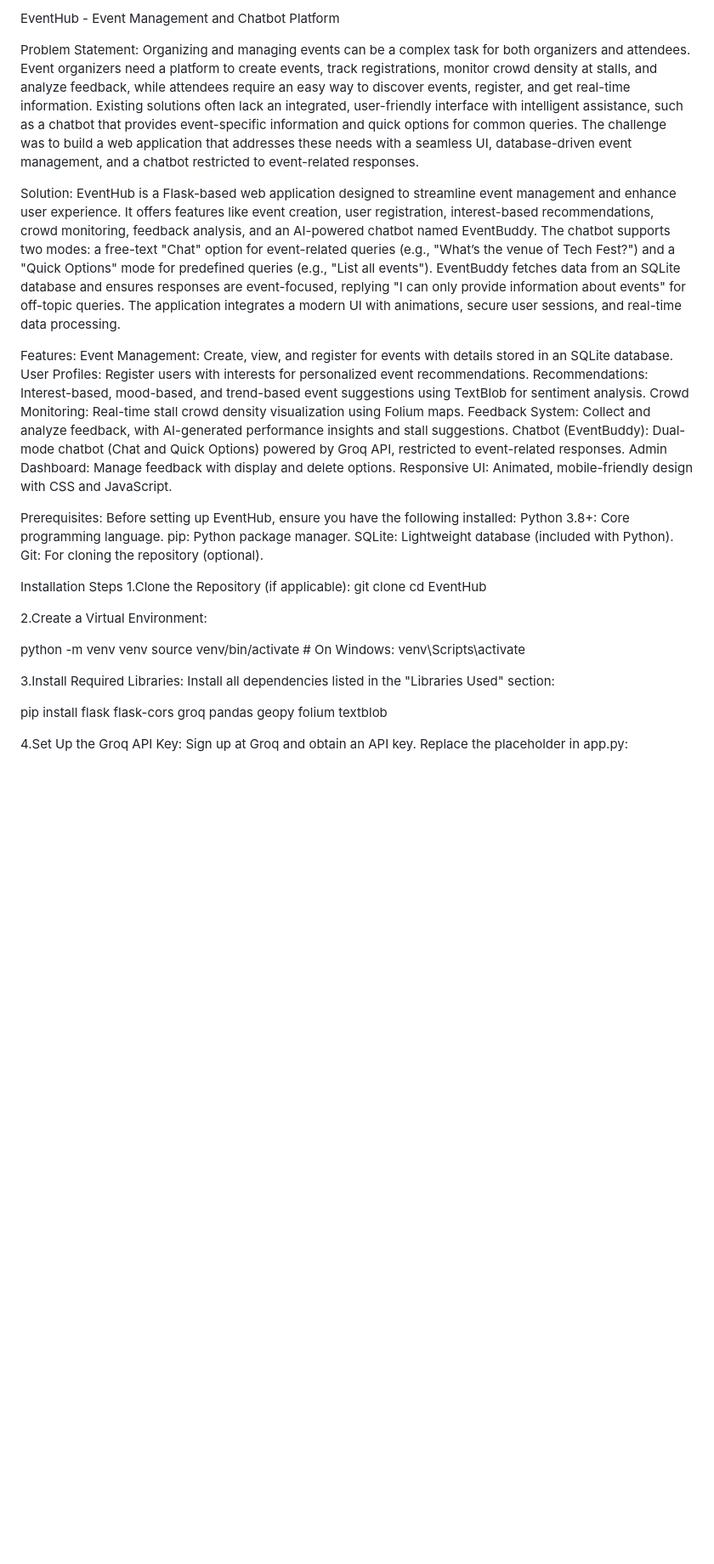
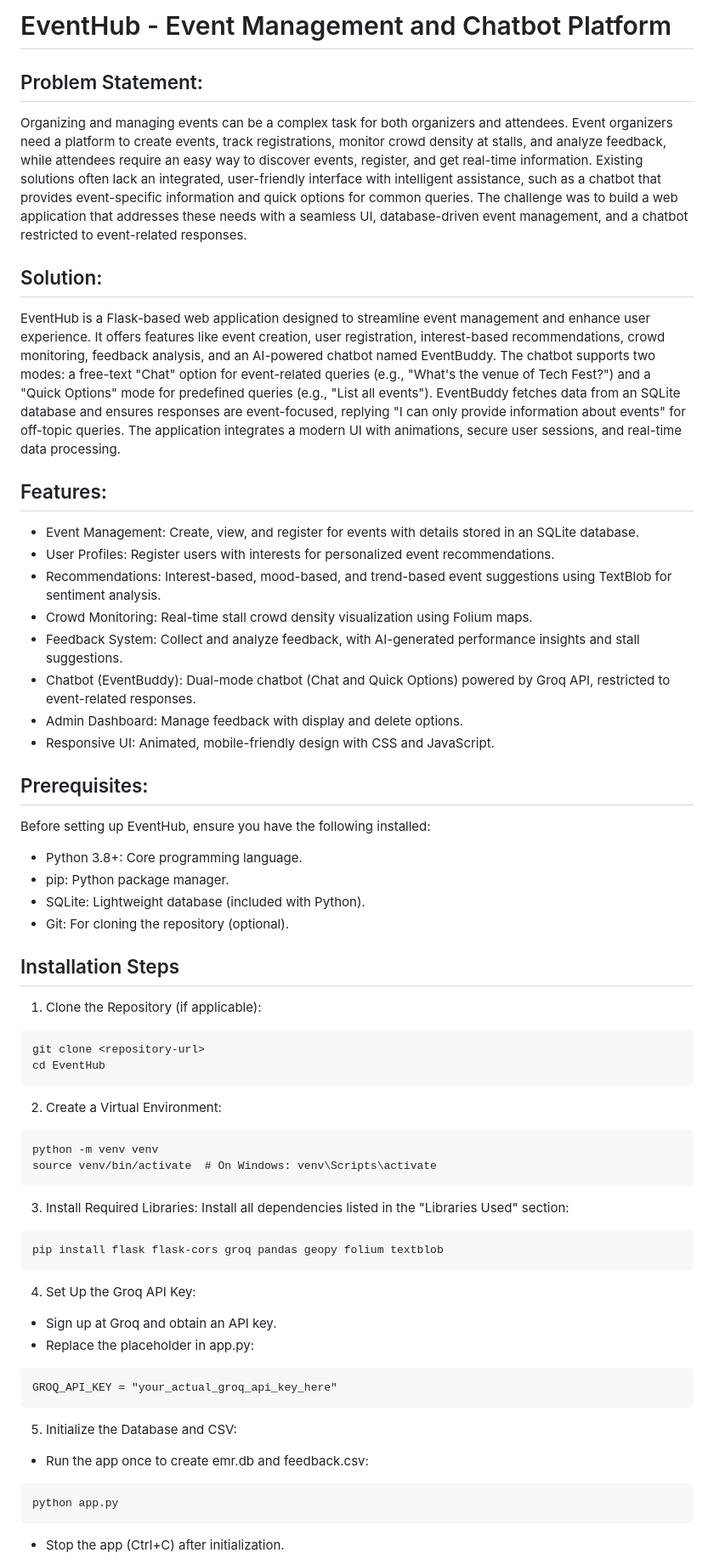
Before and after one commit to kishore-baskar/event-hub, a Markdown page: README.md, the part around the change printed below. Shown: that part at 85% size. Rendered like a GitHub page; blank space fills up the shorter version.

````diff
--- a/README.md
+++ b/README.md
@@ -1,43 +1,57 @@
-EventHub - Event Management and Chatbot Platform
+# EventHub - Event Management and Chatbot Platform
 
-Problem Statement:
+## Problem Statement:
 Organizing and managing events can be a complex task for both organizers and attendees. Event organizers need a platform to create events, track registrations, monitor crowd density at stalls, and analyze feedback, while attendees require an easy way to discover events, register, and get real-time information. Existing solutions often lack an integrated, user-friendly interface with intelligent assistance, such as a chatbot that provides event-specific information and quick options for common queries. The challenge was to build a web application that addresses these needs with a seamless UI, database-driven event management, and a chatbot restricted to event-related responses.
 
-Solution:
-EventHub is a Flask-based web application designed to streamline event management and enhance user experience. It offers features like event creation, user registration, interest-based recommendations, crowd monitoring, feedback analysis, and an AI-powered chatbot named EventBuddy. The chatbot supports two modes: a free-text "Chat" option for event-related queries (e.g., "What’s the venue of Tech Fest?") and a "Quick Options" mode for predefined queries (e.g., "List all events"). EventBuddy fetches data from an SQLite database and ensures responses are event-focused, replying "I can only provide information about events" for off-topic queries. The application integrates a modern UI with animations, secure user sessions, and real-time data processing.
+## Solution:
+EventHub is a Flask-based web application designed to streamline event management and enhance user experience. It offers features like event creation, user registration, interest-based recommendations, crowd monitoring, feedback analysis, and an AI-powered chatbot named EventBuddy. The chatbot supports two modes: a free-text "Chat" option for event-related queries (e.g., "What's the venue of Tech Fest?") and a "Quick Options" mode for predefined queries (e.g., "List all events"). EventBuddy fetches data from an SQLite database and ensures responses are event-focused, replying "I can only provide information about events" for off-topic queries. The application integrates a modern UI with animations, secure user sessions, and real-time data processing.
 
-Features:
-Event Management: Create, view, and register for events with details stored in an SQLite database.
-User Profiles: Register users with interests for personalized event recommendations.
-Recommendations: Interest-based, mood-based, and trend-based event suggestions using TextBlob for sentiment analysis.
-Crowd Monitoring: Real-time stall crowd density visualization using Folium maps.
-Feedback System: Collect and analyze feedback, with AI-generated performance insights and stall suggestions.
-Chatbot (EventBuddy): Dual-mode chatbot (Chat and Quick Options) powered by Groq API, restricted to event-related responses.
-Admin Dashboard: Manage feedback with display and delete options.
-Responsive UI: Animated, mobile-friendly design with CSS and JavaScript.
+## Features:
+- Event Management: Create, view, and register for events with details stored in an SQLite database.
+- User Profiles: Register users with interests for personalized event recommendations.
+- Recommendations: Interest-based, mood-based, and trend-based event suggestions using TextBlob for sentiment analysis.
+- Crowd Monitoring: Real-time stall crowd density visualization using Folium maps.
+- Feedback System: Collect and analyze feedback, with AI-generated performance insights and stall suggestions.
+- Chatbot (EventBuddy): Dual-mode chatbot (Chat and Quick Options) powered by Groq API, restricted to event-related responses.
+- Admin Dashboard: Manage feedback with display and delete options.
+- Responsive UI: Animated, mobile-friendly design with CSS and JavaScript.
 
-Prerequisites:
+## Prerequisites:
 Before setting up EventHub, ensure you have the following installed:
-Python 3.8+: Core programming language.
-pip: Python package manager.
-SQLite: Lightweight database (included with Python).
-Git: For cloning the repository (optional).
+- Python 3.8+: Core programming language.
+- pip: Python package manager.
+- SQLite: Lightweight database (included with Python).
+- Git: For cloning the repository (optional).
 
-Installation Steps
-1.Clone the Repository (if applicable):
+## Installation Steps
+1. Clone the Repository (if applicable):
+```
 git clone <repository-url>
 cd EventHub
+```
 
-2.Create a Virtual Environment:
-
+2. Create a Virtual Environment:
+```
 python -m venv venv
 source venv/bin/activate  # On Windows: venv\Scripts\activate
+```
 
-3.Install Required Libraries: Install all dependencies listed in the "Libraries Used" section:
+3. Install Required Libraries: Install all dependencies listed in the "Libraries Used" section:
+```
+pip install flask flask-cors groq pandas geopy folium textblob
+```
 
-pip install flask flask-cors groq pandas geopy folium textblob
+4. Set Up the Groq API Key:
+- Sign up at Groq and obtain an API key.
+- Replace the placeholder in app.py:
+```
+GROQ_API_KEY = "your_actual_groq_api_key_here"
+```
 
-4.Set Up the Groq API Key:
-Sign up at Groq and obtain an API key.
-Replace the placeholder in app.py:
+5. Initialize the Database and CSV:
+- Run the app once to create emr.db and feedback.csv:
+```
+python app.py
+```
+- Stop the app (Ctrl+C) after initialization.
 
````
Also changed, not shown: other parts of README.md (+49 -53 lines).
